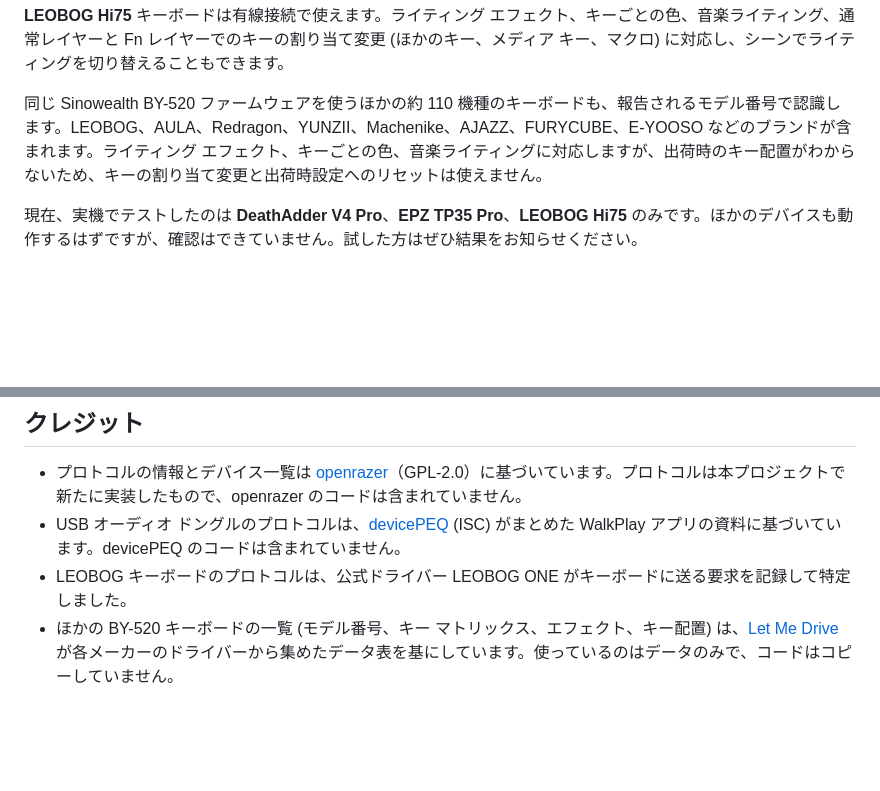
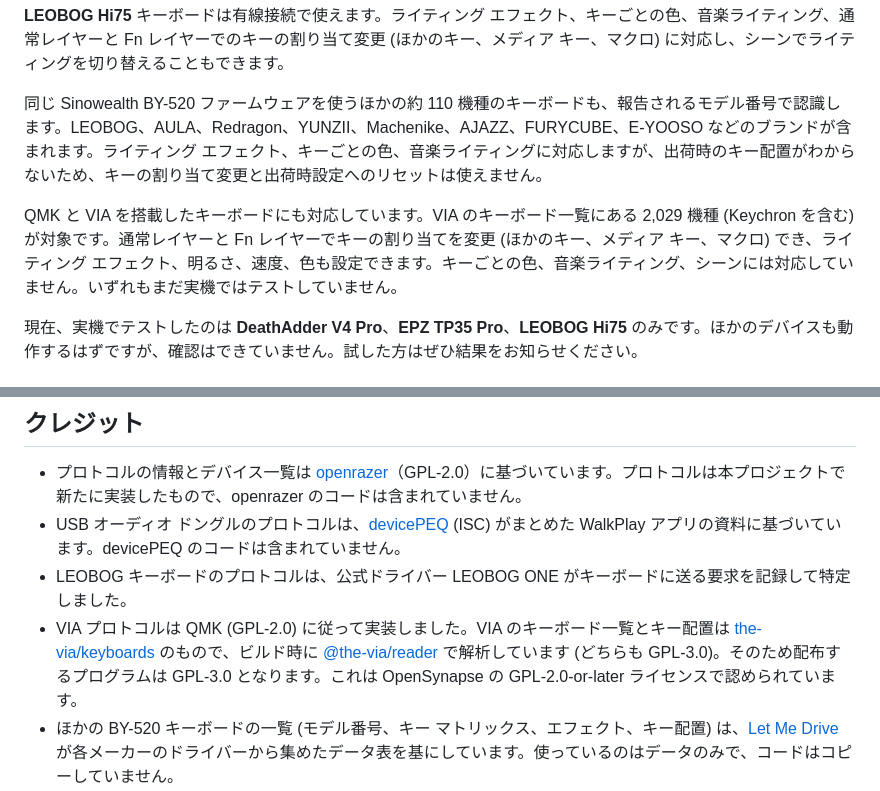
Before and after one commit to JohnsonRan/OpenSynapse, a Markdown page: docs/README.ja.md, 2 parts joined by grey strips. Drawn GitHub-style; blank space fills up the shorter version.

Commit message:
docs: list VIA keyboards and the license of their definitions

```diff
--- a/docs/README.ja.md
+++ b/docs/README.ja.md
@@ -126,6 +126,8 @@ WalkPlay チップを搭載し、EPZ TP35 Pro と同じファームウェア系
 
 同じ Sinowealth BY-520 ファームウェアを使うほかの約 110 機種のキーボードも、報告されるモデル番号で認識します。LEOBOG、AULA、Redragon、YUNZII、Machenike、AJAZZ、FURYCUBE、E-YOOSO などのブランドが含まれます。ライティング エフェクト、キーごとの色、音楽ライティングに対応しますが、出荷時のキー配置がわからないため、キーの割り当て変更と出荷時設定へのリセットは使えません。
 
+QMK と VIA を搭載したキーボードにも対応しています。VIA のキーボード一覧にある 2,029 機種 (Keychron を含む) が対象です。通常レイヤーと Fn レイヤーでキーの割り当てを変更 (ほかのキー、メディア キー、マクロ) でき、ライティング エフェクト、明るさ、速度、色も設定できます。キーごとの色、音楽ライティング、シーンには対応していません。いずれもまだ実機ではテストしていません。
+
 現在、実機でテストしたのは **DeathAdder V4 Pro**、**EPZ TP35 Pro**、**LEOBOG Hi75** のみです。ほかのデバイスも動作するはずですが、確認はできていません。試した方はぜひ結果をお知らせください。
 
 ## よくある質問
@@ -175,6 +177,7 @@ uv run --no-project python scripts/gendevices.py ../openrazer
 - プロトコルの情報とデバイス一覧は [openrazer](https://github.com/openrazer/openrazer)（GPL-2.0）に基づいています。プロトコルは本プロジェクトで新たに実装したもので、openrazer のコードは含まれていません。
 - USB オーディオ ドングルのプロトコルは、[devicePEQ](https://github.com/jeromeof/devicePEQ) (ISC) がまとめた WalkPlay アプリの資料に基づいています。devicePEQ のコードは含まれていません。
 - LEOBOG キーボードのプロトコルは、公式ドライバー LEOBOG ONE がキーボードに送る要求を記録して特定しました。
+- VIA プロトコルは QMK (GPL-2.0) に従って実装しました。VIA のキーボード一覧とキー配置は [the-via/keyboards](https://github.com/the-via/keyboards) のもので、ビルド時に [@the-via/reader](https://github.com/the-via/reader) で解析しています (どちらも GPL-3.0)。そのため配布するプログラムは GPL-3.0 となります。これは OpenSynapse の GPL-2.0-or-later ライセンスで認められています。
 - ほかの BY-520 キーボードの一覧 (モデル番号、キー マトリックス、エフェクト、キー配置) は、[Let Me Drive](https://letmedrive.cn) が各メーカーのドライバーから集めたデータ表を基にしています。使っているのはデータのみで、コードはコピーしていません。
 - ボタンの割り当て変更に使うコマンドは、Razer Synapse 4 に付属するデバイス スクリプトを調べて特定しました。
 - 画面デザインは Razer Synapse の全体的な雰囲気（ダーク テーマ、緑のアクセント カラー）のみを参考にしています。アイコンと画像はすべてオリジナルです。
```
Also changed, not shown: README.md (+3 -0 lines), docs/README.zh-CN.md (+3 -0 lines).
